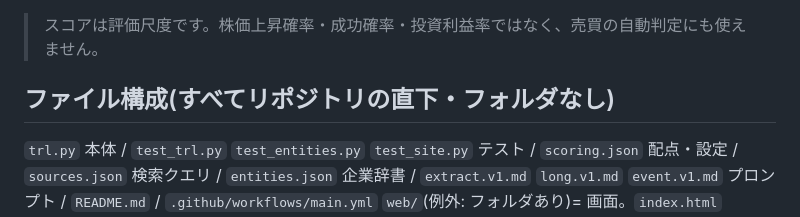
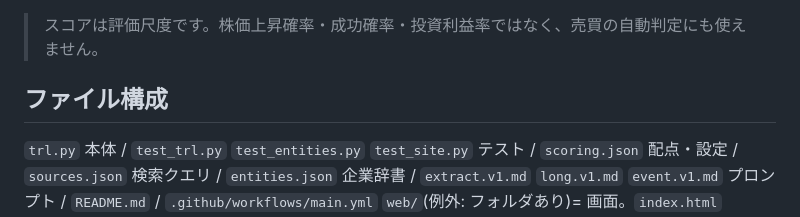
Before and after one commit to ConsulenteIdealistas/TRL, a Markdown page: README.md, the part around the change. GitHub-like rendering.

Commit message:
README.md を更新

```diff
--- a/README.md
+++ b/README.md
@@ -6,7 +6,7 @@ Python標準ライブラリのみ。スマホのブラウザだけで運用で
 
 > スコアは評価尺度です。株価上昇確率・成功確率・投資利益率ではなく、売買の自動判定にも使えません。
 
-## ファイル構成(すべてリポジトリの直下・フォルダなし)
+## ファイル構成
 `trl.py` 本体 / `test_trl.py` `test_entities.py` `test_site.py` テスト / `scoring.json` 配点・設定 / `sources.json` 検索クエリ / `entities.json` 企業辞書 /
 `extract.v1.md` `long.v1.md` `event.v1.md` プロンプト / `README.md` / `.github/workflows/main.yml`
 `web/`(例外: フォルダあり)= 画面。`index.html` `app.js` `style.css` と、Python⇔Web の契約 `schema.json`
```
